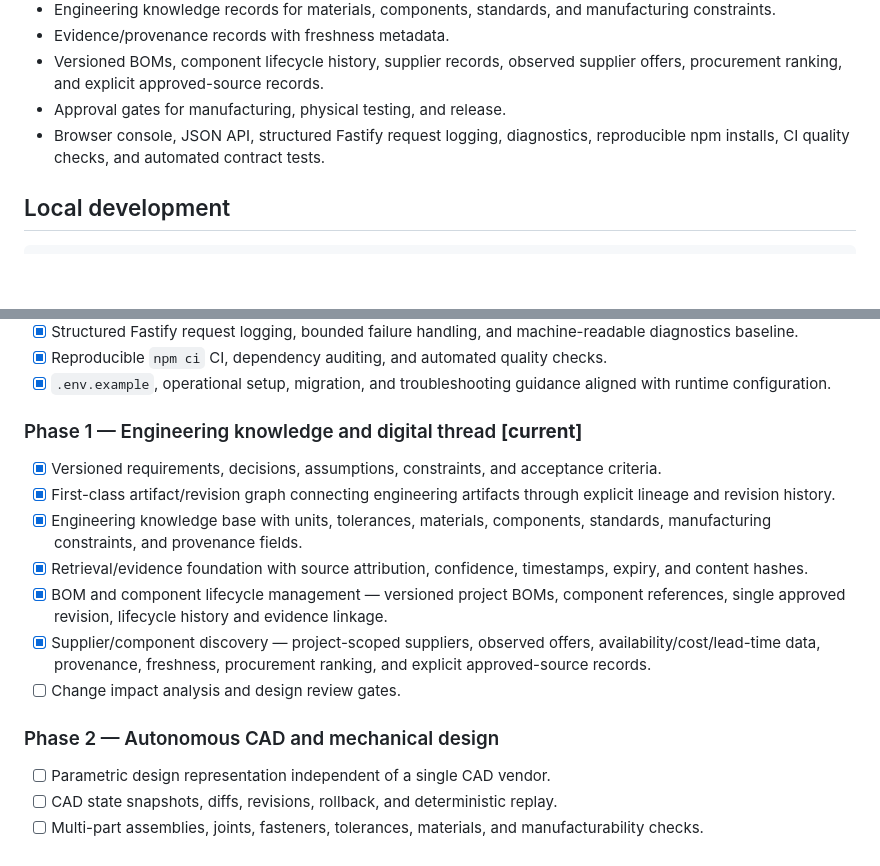
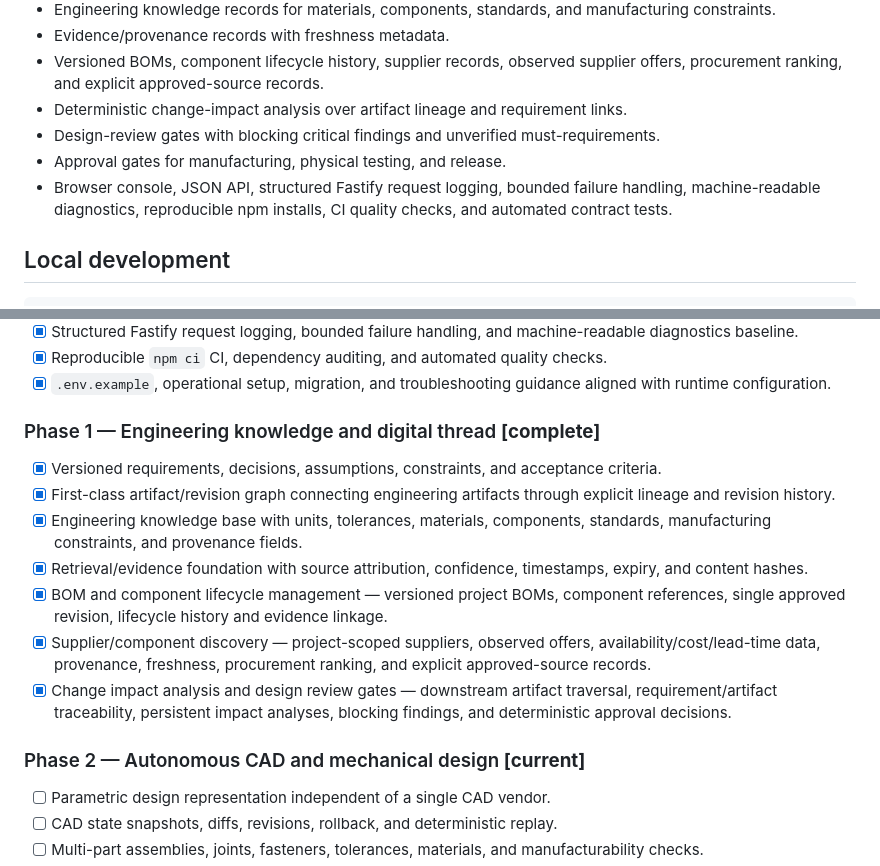
Before and after one commit to freddieley/ai-factory, a Markdown page: README.md, 2 parts joined by grey strips. Rendered like a GitHub page; blank space fills up the shorter version.

Commit message:
docs: complete Phase 1 change impact and review gate milestone

```diff
--- a/README.md
+++ b/README.md
@@ -43,8 +43,10 @@ Simulation → Manufacturing → Physical Test → Iteration
 - Engineering knowledge records for materials, components, standards, and manufacturing constraints.
 - Evidence/provenance records with freshness metadata.
 - Versioned BOMs, component lifecycle history, supplier records, observed supplier offers, procurement ranking, and explicit approved-source records.
+- Deterministic change-impact analysis over artifact lineage and requirement links.
+- Design-review gates with blocking critical findings and unverified must-requirements.
 - Approval gates for manufacturing, physical testing, and release.
-- Browser console, JSON API, structured Fastify request logging, diagnostics, reproducible npm installs, CI quality checks, and automated contract tests.
+- Browser console, JSON API, structured Fastify request logging, bounded failure handling, machine-readable diagnostics, reproducible npm installs, CI quality checks, and automated contract tests.
 
 ## Local development
 
@@ -100,16 +102,16 @@ This project targets benign civilian engineering and robotics. Autonomous softwa
 - [x] Reproducible `npm ci` CI, dependency auditing, and automated quality checks.
 - [x] `.env.example`, operational setup, migration, and troubleshooting guidance aligned with runtime configuration.
 
-### Phase 1 — Engineering knowledge and digital thread **[current]**
+### Phase 1 — Engineering knowledge and digital thread **[complete]**
 - [x] Versioned requirements, decisions, assumptions, constraints, and acceptance criteria.
 - [x] First-class artifact/revision graph connecting engineering artifacts through explicit lineage and revision history.
 - [x] Engineering knowledge base with units, tolerances, materials, components, standards, manufacturing constraints, and provenance fields.
 - [x] Retrieval/evidence foundation with source attribution, confidence, timestamps, expiry, and content hashes.
 - [x] BOM and component lifecycle management — versioned project BOMs, component references, single approved revision, lifecycle history and evidence linkage.
 - [x] Supplier/component discovery — project-scoped suppliers, observed offers, availability/cost/lead-time data, provenance, freshness, procurement ranking, and explicit approved-source records.
-- [ ] Change impact analysis and design review gates.
+- [x] Change impact analysis and design review gates — downstream artifact traversal, requirement/artifact traceability, persistent impact analyses, blocking findings, and deterministic approval decisions.
 
-### Phase 2 — Autonomous CAD and mechanical design
+### Phase 2 — Autonomous CAD and mechanical design **[current]**
 - [ ] Parametric design representation independent of a single CAD vendor.
 - [ ] CAD state snapshots, diffs, revisions, rollback, and deterministic replay.
 - [ ] Multi-part assemblies, joints, fasteners, tolerances, materials, and manufacturability checks.
```
